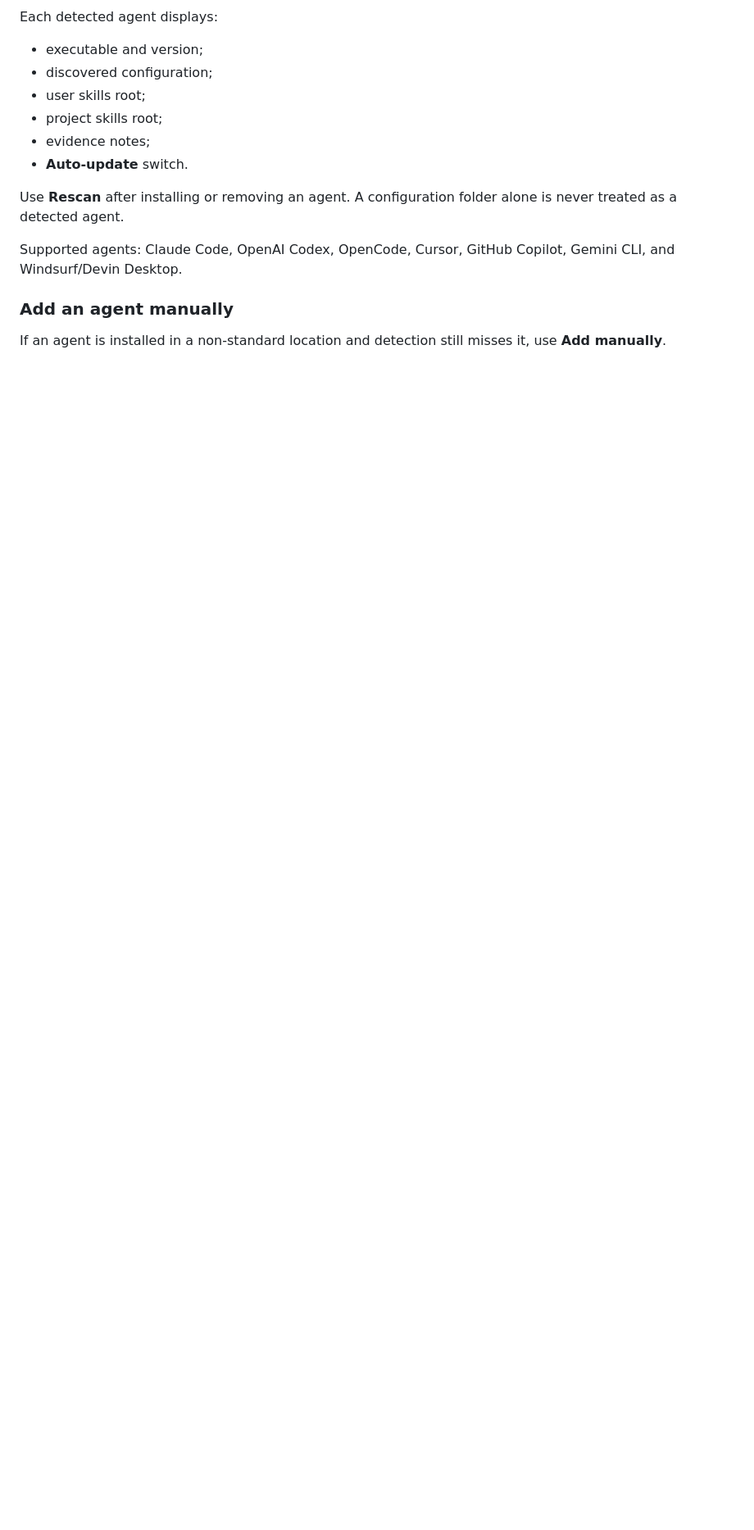
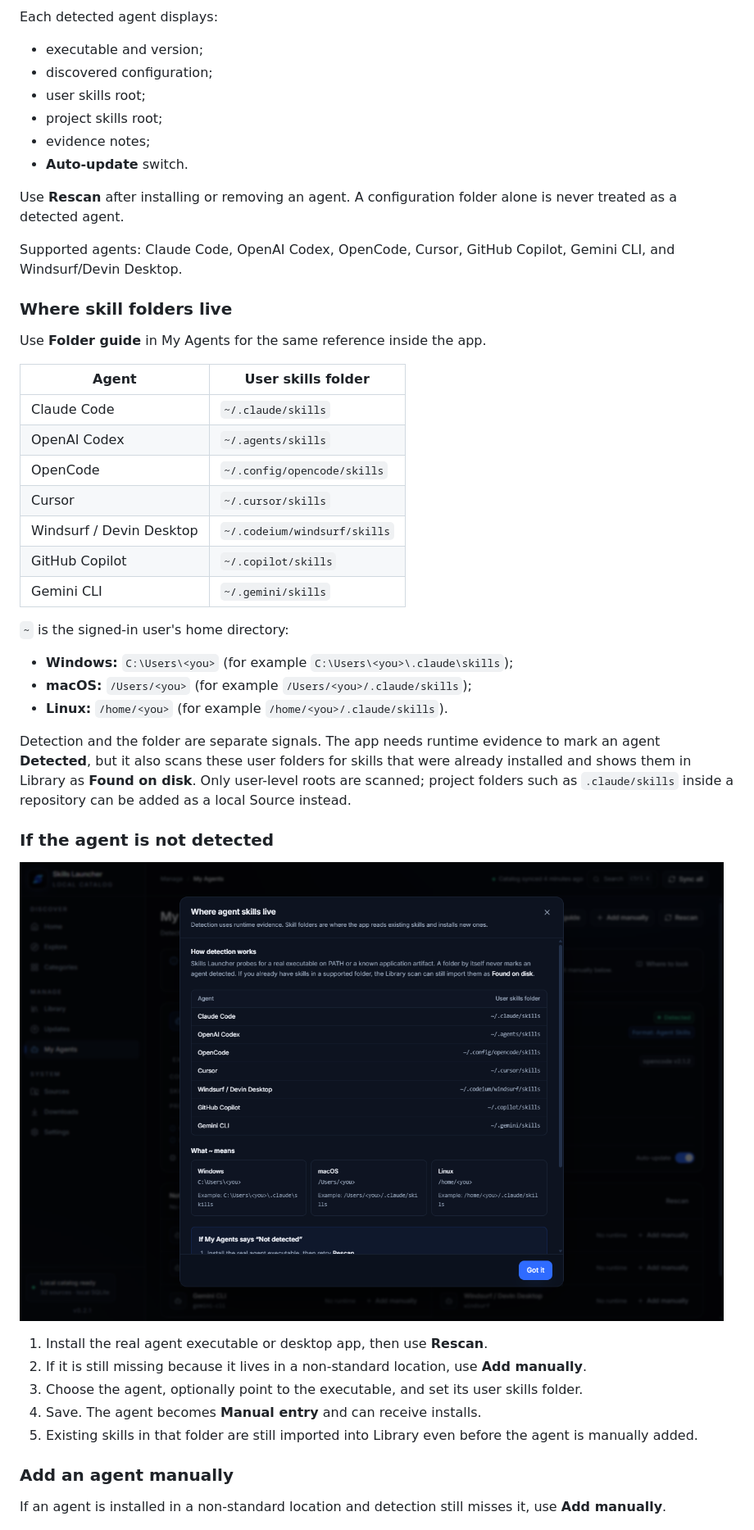
Before and after one commit to RodrigoKuerten/skills-launcher, a Markdown page: docs/USER_GUIDE.md, the part around the change. Shown at 82% size. Drawn GitHub-style; pictures changed too: docs/audit/agents-folder-guide.png (added); blank space fills up the shorter version.

Commit message:
feat(agents): add skill folder guide and manual fallback docs

```diff
--- a/docs/USER_GUIDE.md
+++ b/docs/USER_GUIDE.md
@@ -160,6 +160,41 @@ Use **Rescan** after installing or removing an agent. A configuration folder alo
 
 Supported agents: Claude Code, OpenAI Codex, OpenCode, Cursor, GitHub Copilot, Gemini CLI, and Windsurf/Devin Desktop.
 
+### Where skill folders live
+
+Use **Folder guide** in My Agents for the same reference inside the app.
+
+| Agent | User skills folder |
+| --- | --- |
+| Claude Code | `~/.claude/skills` |
+| OpenAI Codex | `~/.agents/skills` |
+| OpenCode | `~/.config/opencode/skills` |
+| Cursor | `~/.cursor/skills` |
+| Windsurf / Devin Desktop | `~/.codeium/windsurf/skills` |
+| GitHub Copilot | `~/.copilot/skills` |
+| Gemini CLI | `~/.gemini/skills` |
+
+`~` is the signed-in user's home directory:
+
+- **Windows:** `C:\Users\<you>` (for example `C:\Users\<you>\.claude\skills`);
+- **macOS:** `/Users/<you>` (for example `/Users/<you>/.claude/skills`);
+- **Linux:** `/home/<you>` (for example `/home/<you>/.claude/skills`).
+
+Detection and the folder are separate signals. The app needs runtime evidence to mark an agent **Detected**, but it
+also scans these user folders for skills that were already installed and shows them in Library as **Found on disk**.
+Only user-level roots are scanned; project folders such as `.claude/skills` inside a repository can be added as a local
+Source instead.
+
+### If the agent is not detected
+
+![Folder guide](audit/agents-folder-guide.png)
+
+1. Install the real agent executable or desktop app, then use **Rescan**.
+2. If it is still missing because it lives in a non-standard location, use **Add manually**.
+3. Choose the agent, optionally point to the executable, and set its user skills folder.
+4. Save. The agent becomes **Manual entry** and can receive installs.
+5. Existing skills in that folder are still imported into Library even before the agent is manually added.
+
 ### Add an agent manually
 
 If an agent is installed in a non-standard location and detection still misses it, use **Add manually**.
```
Also changed, not shown: 9 other files.
